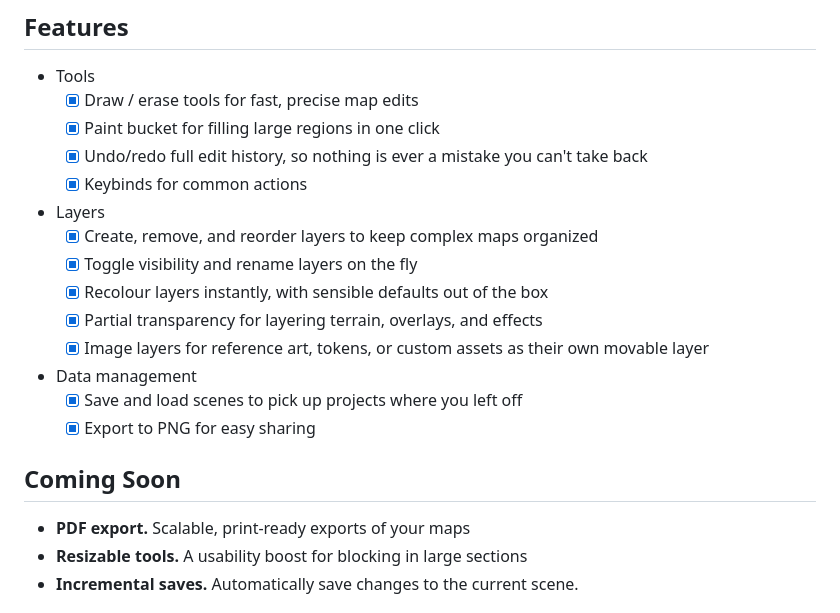
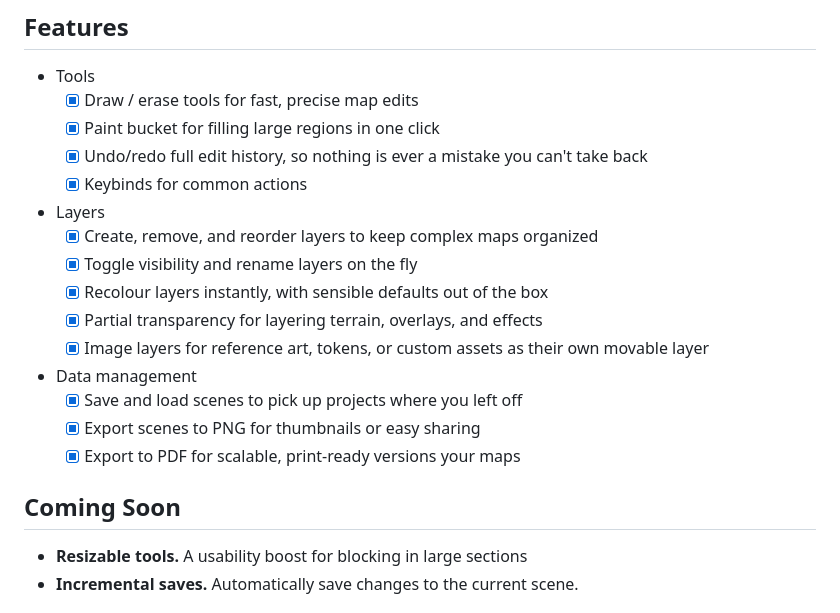
Before and after one commit to redpanda20/hex-map-editor, a Markdown page: README.md, the part around the change. Drawn GitHub-style.

```diff
--- a/README.md
+++ b/README.md
@@ -13,6 +13,7 @@ Try it out now for free: [stephens.ac/hex-map-editor/](stephens.ac/hex-map-edito
   - [X] Paint bucket for filling large regions in one click
   - [X] Undo/redo full edit history, so nothing is ever a mistake you can't take back
   - [X] Keybinds for common actions
+
 - Layers
   - [X] Create, remove, and reorder layers to keep complex maps organized
   - [X] Toggle visibility and rename layers on the fly
@@ -21,10 +22,10 @@ Try it out now for free: [stephens.ac/hex-map-editor/](stephens.ac/hex-map-edito
   - [X] Image layers for reference art, tokens, or custom assets as their own movable layer
 - Data management
   - [X] Save and load scenes to pick up projects where you left off
-  - [X] Export to PNG for easy sharing
+  - [X] Export scenes to PNG for thumbnails or easy sharing
+  - [X] Export to PDF for scalable, print-ready versions your maps
 
 ## Coming Soon
-- **PDF export.** Scalable, print-ready exports of your maps
 - **Resizable tools.** A usability boost for blocking in large sections
 - **Incremental saves.** Automatically save changes to the current scene.
 
```
